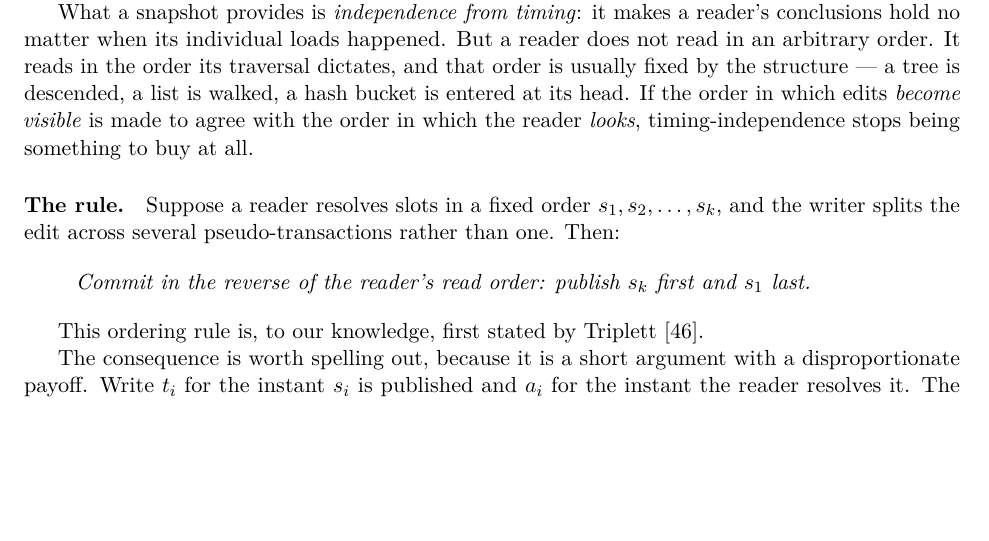
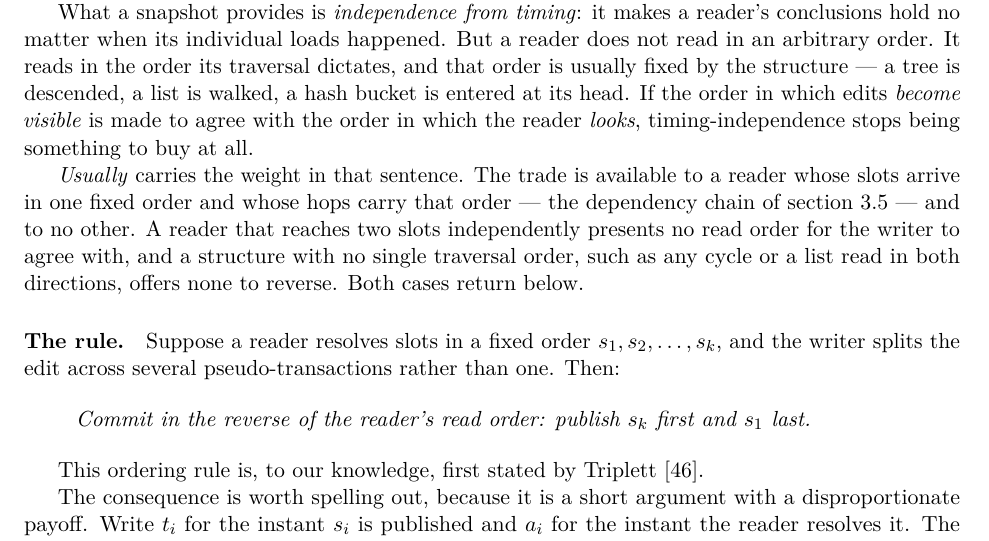
Before and after one commit to compudj/articles, a LaTeX paper (p1-sw-flip-latch/main.tex): part of page 12 of 46, cut so that both start at the same text, the shorter picture padded with empty space. Compiled offline with pdfLaTeX.

Commit message:
p1: the publish-order trade needs one fixed, chained read order, said where claimed
McKenney, on "if the order in which edits become visible is made to agree with
the order in which the reader looks, timing-independence stops being something
to buy at all": "This requires a single linear traversal on the part of the
reader, correct?"

Correct, and in two ways rather than one.  The reader's hops must carry the
order -- the dependency chain of sec:monotone -- and the structure must have a
single traversal order for the writer to reverse, which a cycle and a
bidirectionally-read list do not.  The section says both, at line 955, about
three pages after the claim, and "The rule" immediately below does assume a
fixed order in its setup.  But the motivating sentence stood unconditional,
and its only hedge was "usually" in the clause before it.

Now the hedge is named and cashed out at the point of the claim, with a
pointer that both cases return below.

Third instance of the same shape in this round: prop:monotone stated
unconditionally with its precondition in the Scope paragraph (00d3117), the
Scope paragraph teaching that precondition by example rather than rule
(8118c6e), and now this.  The pattern is worth a README line -- a claim and
its precondition belong in the same breath, and a qualifier three pages
downstream is a qualifier the reader will not have when they need it.

Signed-off-by: Mathieu Desnoyers <mathieu.desnoyers@efficios.com>

```diff
--- a/p1-sw-flip-latch/main.tex
+++ b/p1-sw-flip-latch/main.tex
@@ -827,6 +827,13 @@ and that order is usually fixed by the structure --- a tree is descended, a list
 is walked, a hash bucket is entered at its head. If the order in which edits
 \emph{become visible} is made to agree with the order in which the reader
 \emph{looks}, timing-independence stops being something to buy at all.
+
+\emph{Usually} carries the weight in that sentence. The trade is available to a
+reader whose slots arrive in one fixed order and whose hops carry that order ---
+the dependency chain of \cref{sec:monotone} --- and to no other. A reader that
+reaches two slots independently presents no read order for the writer to agree
+with, and a structure with no single traversal order, such as any cycle or a
+list read in both directions, offers none to reverse. Both cases return below.
 
 \paragraph{The rule.} Suppose a reader resolves slots in a fixed order
 $s_1, s_2, \ldots, s_k$, and the writer splits the edit across several
```
